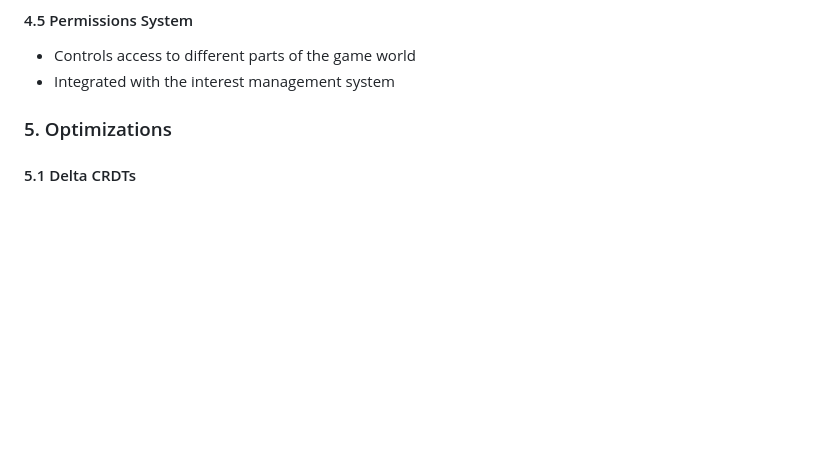
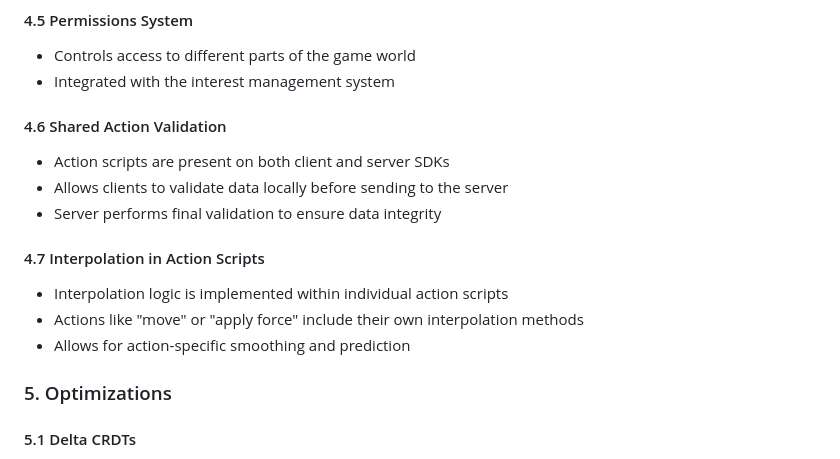
Before and after one commit to vircadia/vircadia-world-sdk-ts, a Markdown page: README.md, the part around one of its changes. Rendered like a GitHub page; blank space fills up the shorter version.

```diff
--- a/README.md
+++ b/README.md
@@ -82,6 +92,16 @@ Implements visibility checks on the server to prevent cheating.
 #### 4.5 Permissions System
 - Controls access to different parts of the game world
 - Integrated with the interest management system
+
+#### 4.6 Shared Action Validation
+- Action scripts are present on both client and server SDKs
+- Allows clients to validate data locally before sending to the server
+- Server performs final validation to ensure data integrity
+
+#### 4.7 Interpolation in Action Scripts
+- Interpolation logic is implemented within individual action scripts
+- Actions like "move" or "apply force" include their own interpolation methods
+- Allows for action-specific smoothing and prediction
 
 ### 5. Optimizations
 #### 5.1 Delta CRDTs
```
Also changed, not shown: other parts of README.md (+36 -21 lines).
